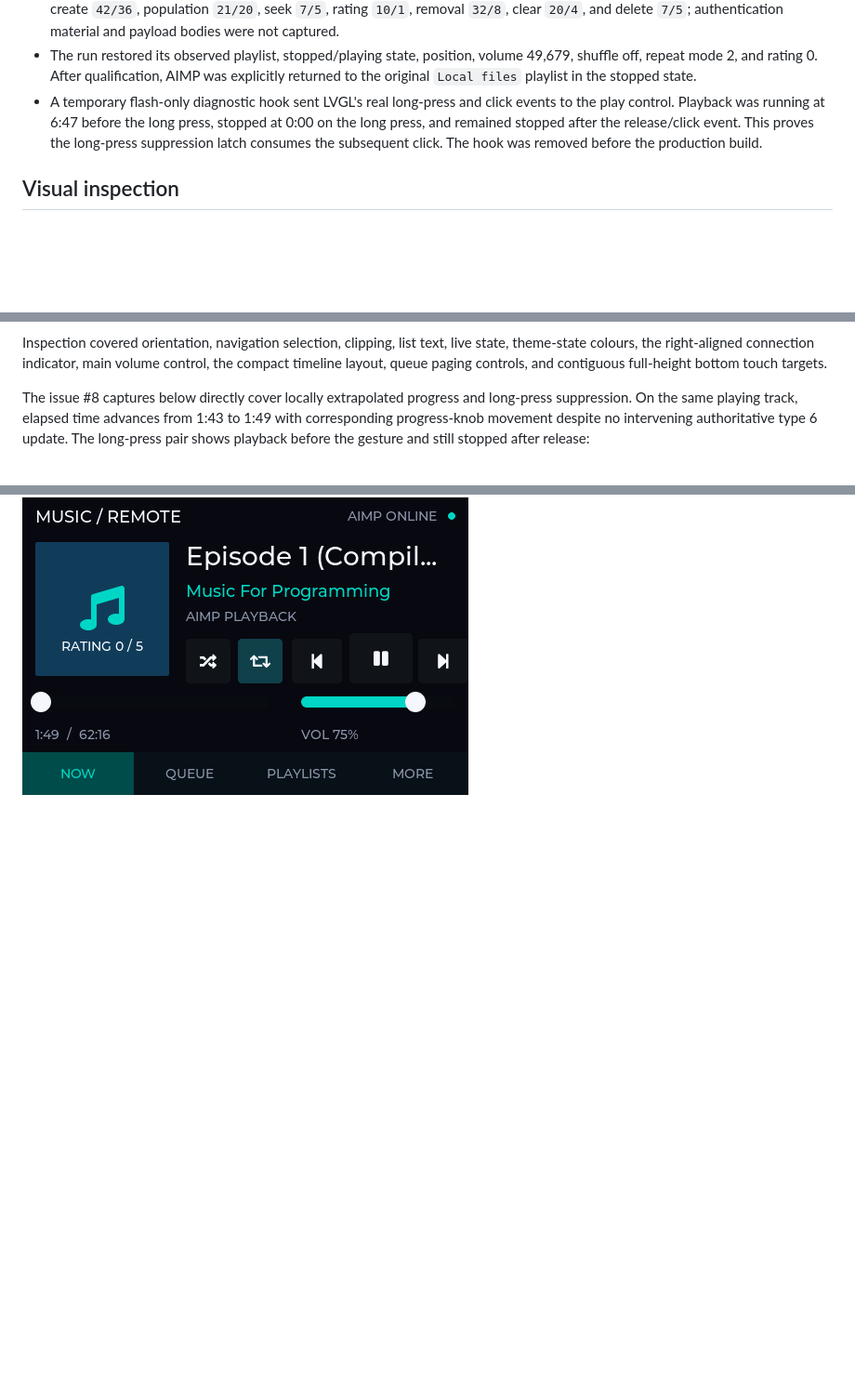
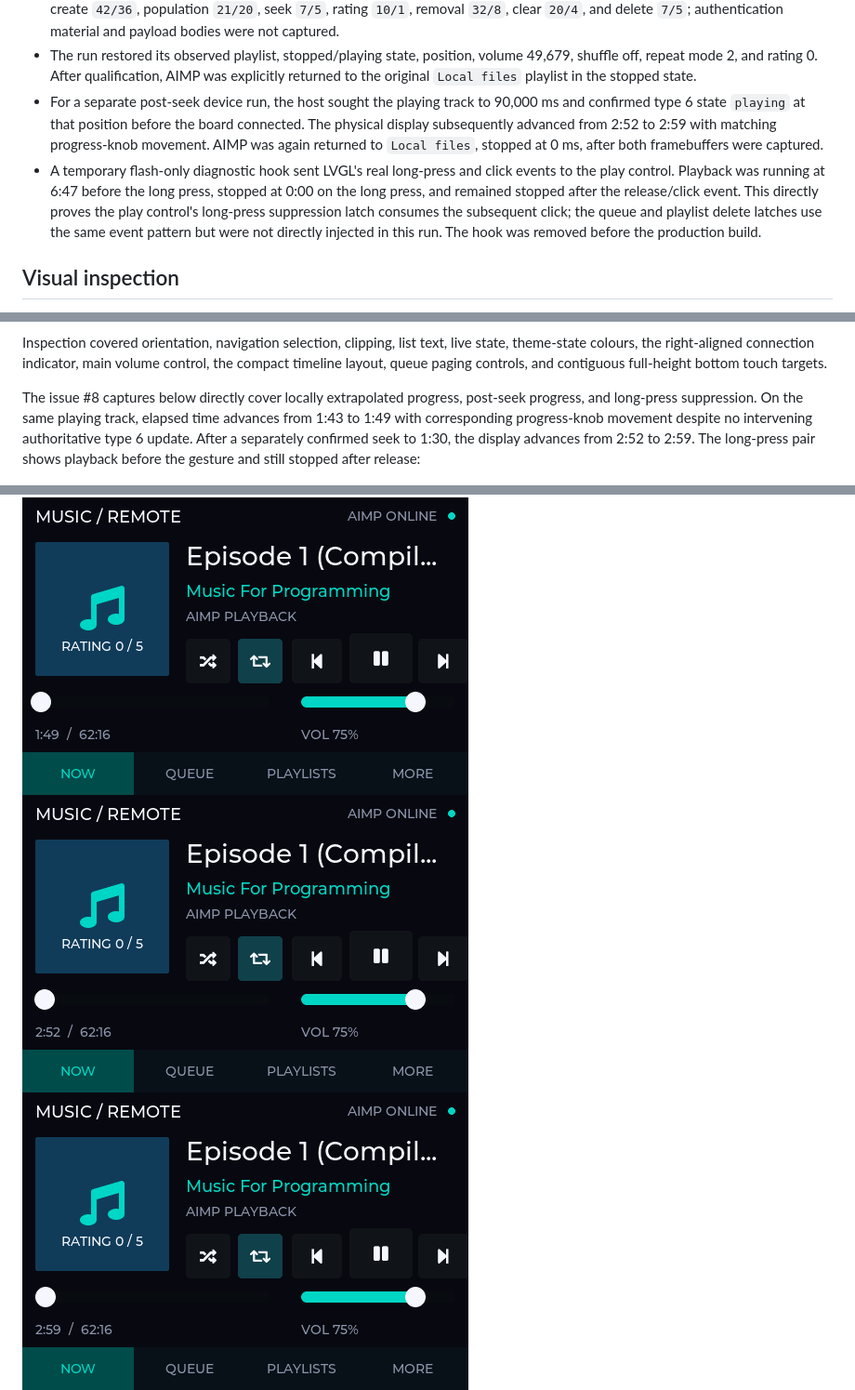
Before and after one commit to xfxf/musicremote-esp32, a Markdown page: docs/TESTING.md, 3 parts joined by grey strips. Shown at 93% size. Rendered like a GitHub page; pictures changed too: artifacts/device-postseek-252.png (added), artifacts/device-postseek-259.png (added); blank space fills up the shorter version.

```diff
--- a/docs/TESTING.md
+++ b/docs/TESTING.md
@@ -118,11 +118,18 @@ Date: 2026-11-08 (Australia/Melbourne)
   volume 49,679, shuffle off, repeat mode 2, and rating 0. After qualification,
   AIMP was explicitly returned to the original `Local files` playlist in the
   stopped state.
+- For a separate post-seek device run, the host sought the playing track to
+  90,000 ms and confirmed type 6 state `playing` at that position before the
+  board connected. The physical display subsequently advanced from 2:52 to
+  2:59 with matching progress-knob movement. AIMP was again returned to
+  `Local files`, stopped at 0 ms, after both framebuffers were captured.
 - A temporary flash-only diagnostic hook sent LVGL's real long-press and click
   events to the play control. Playback was running at 6:47 before the long
   press, stopped at 0:00 on the long press, and remained stopped after the
-  release/click event. This proves the long-press suppression latch consumes
-  the subsequent click. The hook was removed before the production build.
+  release/click event. This directly proves the play control's long-press
+  suppression latch consumes the subsequent click; the queue and playlist
+  delete latches use the same event pattern but were not directly injected in
+  this run. The hook was removed before the production build.
 
 ## Visual inspection
 
@@ -141,14 +148,17 @@ live state, theme-state colours, the right-aligned connection indicator, main
 volume control, the compact timeline layout, queue paging controls, and
 contiguous full-height bottom touch targets.
 
-The issue #8 captures below directly cover locally extrapolated progress and
-long-press suppression. On the same playing track, elapsed time advances from
-1:43 to 1:49 with corresponding progress-knob movement despite no intervening
-authoritative type 6 update. The long-press pair shows playback before the
-gesture and still stopped after release:
+The issue #8 captures below directly cover locally extrapolated progress,
+post-seek progress, and long-press suppression. On the same playing track,
+elapsed time advances from 1:43 to 1:49 with corresponding progress-knob
+movement despite no intervening authoritative type 6 update. After a separately
+confirmed seek to 1:30, the display advances from 2:52 to 2:59. The long-press
+pair shows playback before the gesture and still stopped after release:
 
 ![Elapsed time at 1:43](../artifacts/device-progress-143.png)
 ![Elapsed time at 1:49](../artifacts/device-progress-149.png)
+![Post-seek elapsed time at 2:52](../artifacts/device-postseek-252.png)
+![Post-seek elapsed time at 2:59](../artifacts/device-postseek-259.png)
 ![Playing before long press](../artifacts/device-longpress-before.png)
 ![Still stopped after release](../artifacts/device-longpress-release.png)
 
```
Also changed, not shown: other parts of docs/TESTING.md (+3 -3 lines), docs/PROTOCOL.md (+7 -4 lines), 1 other file.
